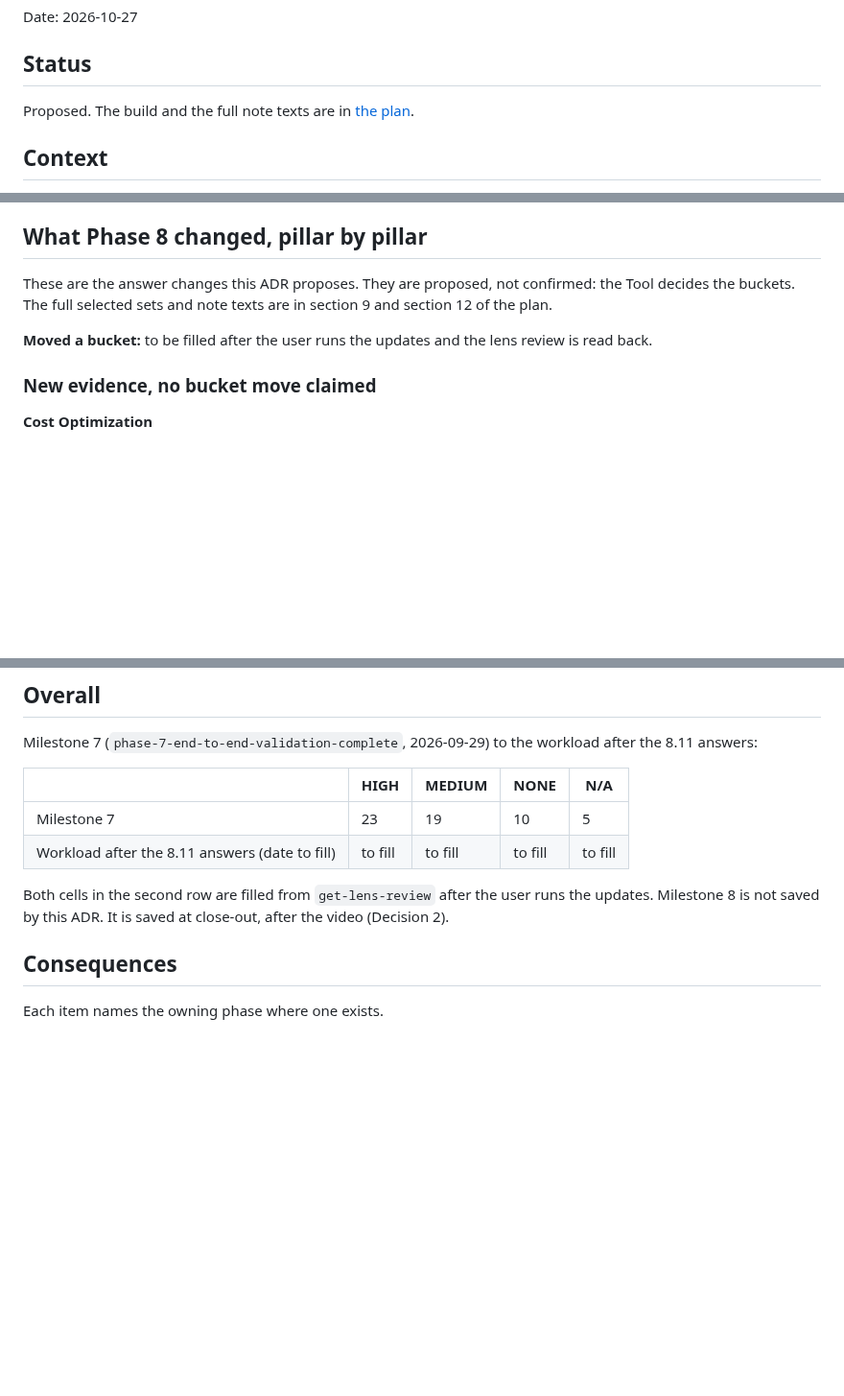
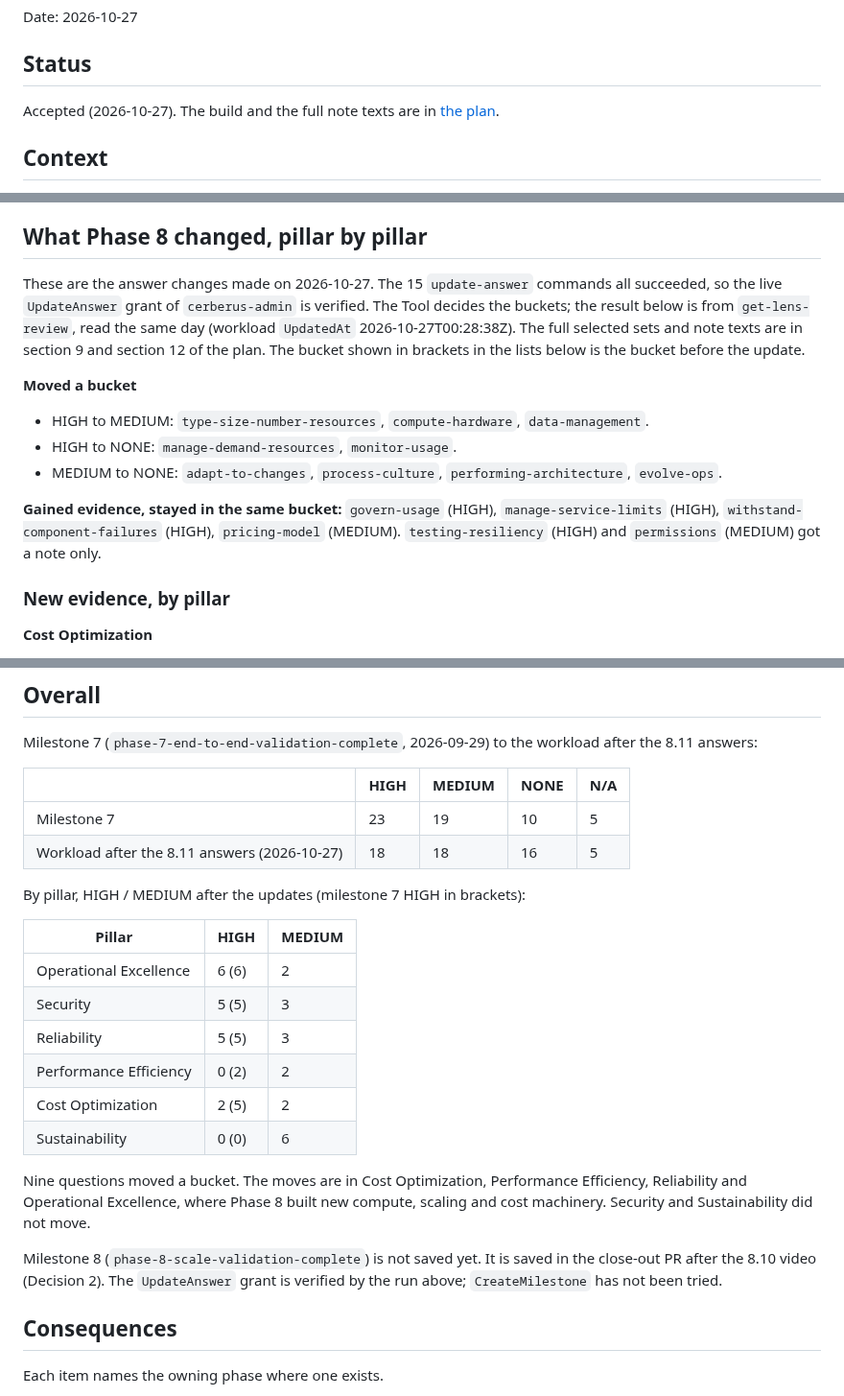
Before and after one commit to ChiragVenkateshaiah/cerberus-platform, a Markdown page: docs/adr/0023-phase-8-well-architected-review.md, 3 parts joined by grey strips. Shown at 96% size. Rendered like a GitHub page; blank space fills up the shorter version.

Commit message:
Accept ADR 0023 with the Well-Architected Tool result
The user accepted ADR 0023 on 2026-10-27. The 15 update-answer calls
ran and succeeded. The workload moved from 23 HIGH / 19 MEDIUM /
10 NONE (milestone 7) to 18 / 18 / 16. Nine questions moved a bucket.
Milestone 8 is saved after the 8.10 video.

Co-Authored-By: Claude Opus 5.5 <noreply@anthropic.com>
Claude-Session: https://claude.ai/code/session_01HS6dsZRWwibWubSsm5cvKh

```diff
--- a/docs/adr/0023-phase-8-well-architected-review.md
+++ b/docs/adr/0023-phase-8-well-architected-review.md
@@ -4,7 +4,7 @@ Date: 2026-10-27
 
 ## Status
 
-Proposed. The build and the full note texts are in
+Accepted (2026-10-27). The build and the full note texts are in
 [the plan](../plans/2026-10-27-phase-8-well-architected-review.md).
 
 ## Context
@@ -107,14 +107,28 @@ Excellence (flow of work) favours doing the review now. Decision 2 meets both.
 
 ## What Phase 8 changed, pillar by pillar
 
-These are the answer changes this ADR proposes. They are proposed, not
-confirmed: the Tool decides the buckets. The full selected sets and note texts
-are in section 9 and section 12 of the plan.
+These are the answer changes made on 2026-10-27. The 15 `update-answer`
+commands all succeeded, so the live `UpdateAnswer` grant of `cerberus-admin`
+is verified. The Tool decides the buckets; the result below is from
+`get-lens-review`, read the same day (workload `UpdatedAt`
+2026-10-27T00:28:38Z). The full selected sets and note texts are in section 9
+and section 12 of the plan. The bucket shown in brackets in the lists below is
+the bucket before the update.
 
-**Moved a bucket:** to be filled after the user runs the updates and the
-lens review is read back.
+**Moved a bucket**
 
-### New evidence, no bucket move claimed
+- HIGH to MEDIUM: `type-size-number-resources`, `compute-hardware`,
+  `data-management`.
+- HIGH to NONE: `manage-demand-resources`, `monitor-usage`.
+- MEDIUM to NONE: `adapt-to-changes`, `process-culture`,
+  `performing-architecture`, `evolve-ops`.
+
+**Gained evidence, stayed in the same bucket:** `govern-usage` (HIGH),
+`manage-service-limits` (HIGH), `withstand-component-failures` (HIGH),
+`pricing-model` (MEDIUM). `testing-resiliency` (HIGH) and `permissions`
+(MEDIUM) got a note only.
+
+### New evidence, by pillar
 
 **Cost Optimization**
 
@@ -241,11 +255,28 @@ workload after the 8.11 answers:
 | | HIGH | MEDIUM | NONE | N/A |
 |---|---|---|---|---|
 | Milestone 7 | 23 | 19 | 10 | 5 |
-| Workload after the 8.11 answers (date to fill) | to fill | to fill | to fill | to fill |
+| Workload after the 8.11 answers (2026-10-27) | 18 | 18 | 16 | 5 |
 
-Both cells in the second row are filled from `get-lens-review` after the
-user runs the updates. Milestone 8 is not saved by this ADR. It is saved at
-close-out, after the video (Decision 2).
+By pillar, HIGH / MEDIUM after the updates (milestone 7 HIGH in brackets):
+
+| Pillar | HIGH | MEDIUM |
+|---|---|---|
+| Operational Excellence | 6 (6) | 2 |
+| Security | 5 (5) | 3 |
+| Reliability | 5 (5) | 3 |
+| Performance Efficiency | 0 (2) | 2 |
+| Cost Optimization | 2 (5) | 2 |
+| Sustainability | 0 (0) | 6 |
+
+Nine questions moved a bucket. The moves are in Cost Optimization, Performance
+Efficiency, Reliability and Operational Excellence, where Phase 8 built new
+compute, scaling and cost machinery. Security and Sustainability did not
+move.
+
+Milestone 8 (`phase-8-scale-validation-complete`) is not saved yet. It is
+saved in the close-out PR after the 8.10 video (Decision 2). The
+`UpdateAnswer` grant is verified by the run above; `CreateMilestone` has not
+been tried.
 
 ## Consequences
 
```
Also changed, not shown: docs/plans/2026-10-27-phase-8-well-architected-review.md (+2 -0 lines).
